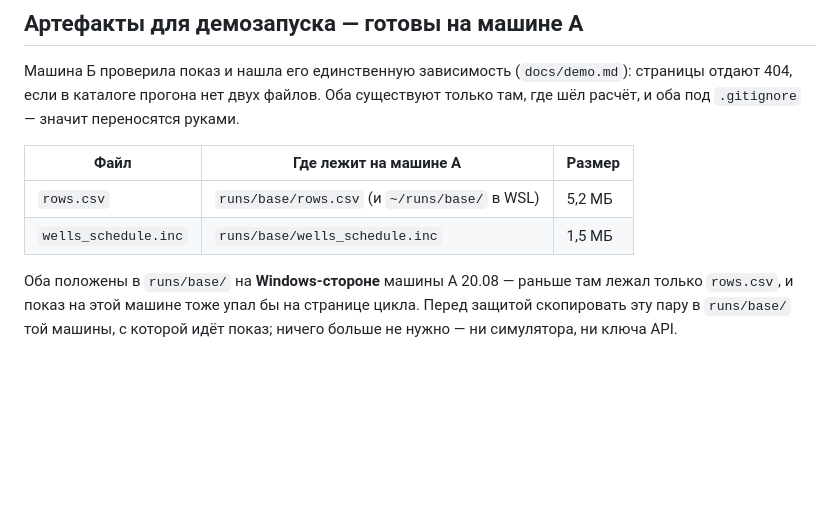
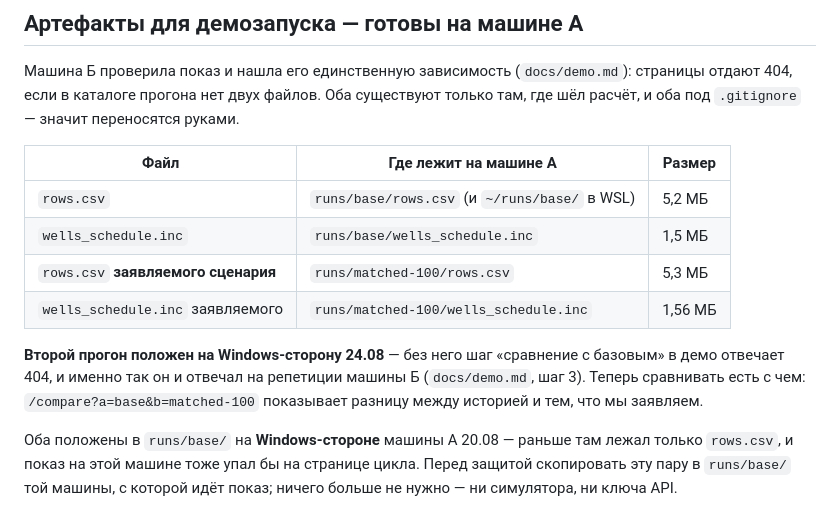
Before and after one commit to Ivana-banana/AIOS-Model-Z, a Markdown page: HANDOFF.md, the part around the change. GitHub-like rendering; blank space fills up the shorter version.

Commit message:
docs: выгрузка заявляемого сценария положена рядом с базовой — демо сравнивает
Репетиция машины Б показала 404 на шаге «сравнение с базовым»: в каталоге
прогонов лежал только базовый. Теперь рядом лежит и заявляемый (matched-100), и
шаг сравнивает историю с тем, что мы сдаём. Ссылка в demo.md исправлена: она
указывала на inj-1.6 — промежуточный прогон, который заявкой быть перестал.

Co-Authored-By: Claude Opus 5 <noreply@anthropic.com>
Claude-Session: https://claude.ai/code/session_0126GVgW1ywp7cSMUgeos2kS

```diff
--- a/HANDOFF.md
+++ b/HANDOFF.md
@@ -1777,6 +1777,13 @@ python scripts/run_cycle.py --from runs/base --out runs/srg-shutdowns \
 |---|---|---|
 | `rows.csv` | `runs/base/rows.csv` (и `~/runs/base/` в WSL) | 5,2 МБ |
 | `wells_schedule.inc` | `runs/base/wells_schedule.inc` | 1,5 МБ |
+| `rows.csv` **заявляемого сценария** | `runs/matched-100/rows.csv` | 5,3 МБ |
+| `wells_schedule.inc` заявляемого | `runs/matched-100/wells_schedule.inc` | 1,56 МБ |
+
+**Второй прогон положен на Windows-сторону 24.08** — без него шаг «сравнение с
+базовым» в демо отвечает 404, и именно так он и отвечал на репетиции машины Б
+(`docs/demo.md`, шаг 3). Теперь сравнивать есть с чем: `/compare?a=base&b=matched-100`
+показывает разницу между историей и тем, что мы заявляем.
 
 Оба положены в `runs/base/` на **Windows-стороне** машины А 20.08 — раньше там
 лежал только `rows.csv`, и показ на этой машине тоже упал бы на странице цикла.
```
Also changed, not shown: docs/demo.md (+1 -1 lines).
